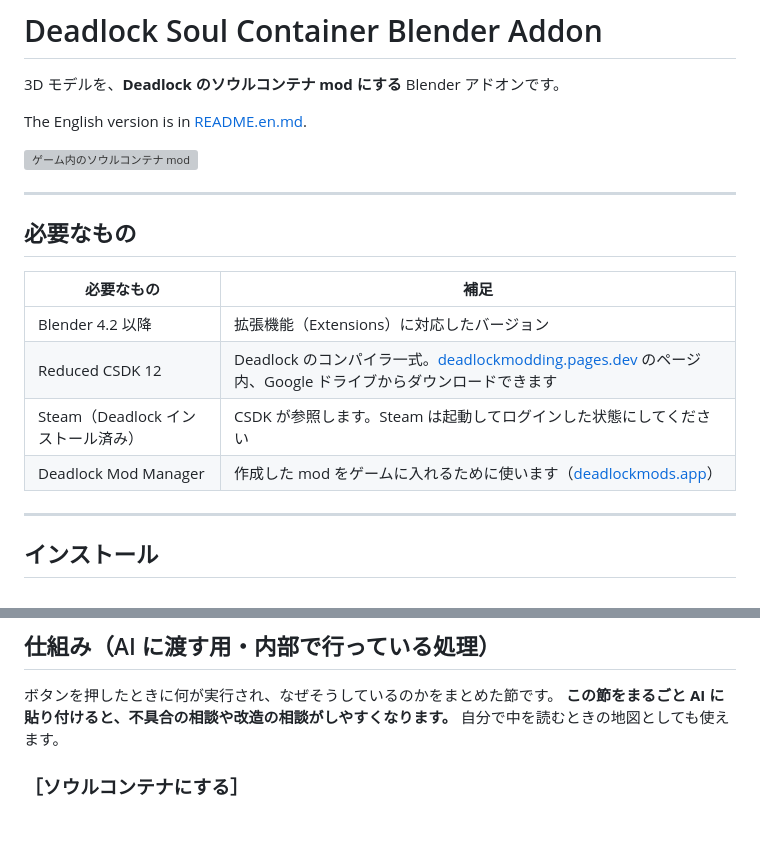
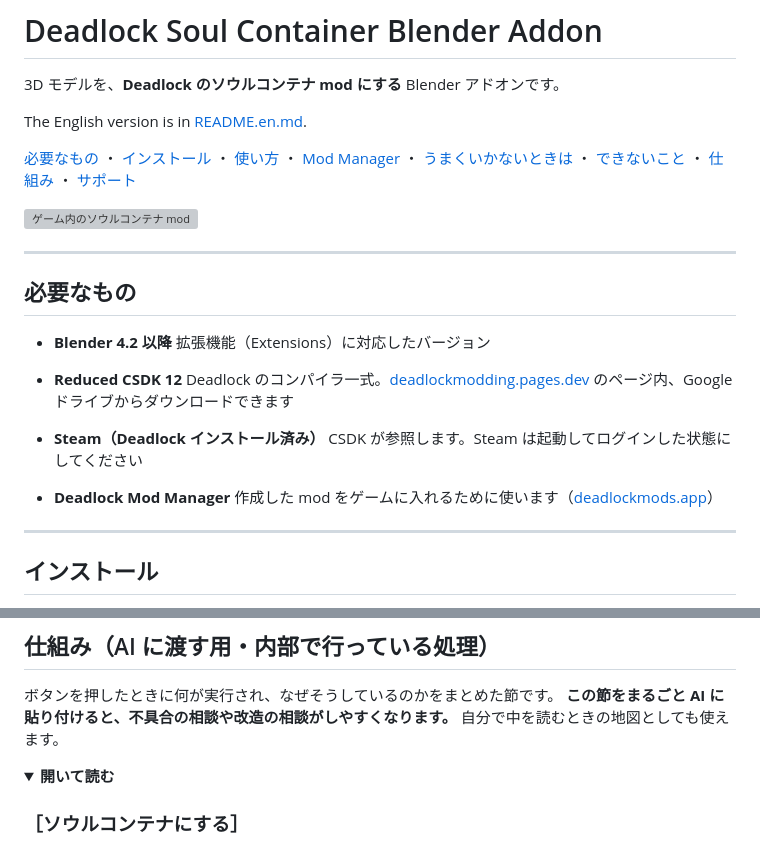
Before and after one commit to takomis/DeadlockSoulContainerBlenderAddon, a Markdown page: README.md, 2 parts joined by grey strips. Rendered like a GitHub page; folded sections open; blank space fills up the shorter version; grey boxes are pictures that could not be loaded.

Commit message:
Give the README room to breathe: a table of contents, bullets instead of a table, and the internals folded away
Co-Authored-By: Claude Opus 5 (1M context) <noreply@anthropic.com>

```diff
--- a/README.md
+++ b/README.md
@@ -3,6 +3,15 @@
 3D モデルを、**Deadlock のソウルコンテナ mod にする** Blender アドオンです。
 
 The English version is in [README.en.md](README.en.md).
+
+[必要なもの](#必要なもの) ・
+[インストール](#インストール) ・
+[使い方](#使い方) ・
+[Mod Manager](#deadlock-mod-manager-での操作) ・
+[うまくいかないときは](#うまくいかないときは) ・
+[できないこと](#このアドオンができないこと) ・
+[仕組み](#仕組みai-に渡す用内部で行っている処理) ・
+[サポート](#サポートについて)
 
 ![ゲーム内のソウルコンテナ mod](images/hero.png)
 
@@ -10,12 +19,17 @@ The English version is in [README.en.md](README.en.md).
 
 ## 必要なもの
 
-| 必要なもの | 補足 |
-|---|---|
-| Blender 4.2 以降 | 拡張機能（Extensions）に対応したバージョン |
-| Reduced CSDK 12 | Deadlock のコンパイラ一式。[deadlockmodding.pages.dev](https://deadlockmodding.pages.dev/modding-tools/csdk-12) のページ内、Google ドライブからダウンロードできます |
-| Steam（Deadlock インストール済み） | CSDK が参照します。Steam は起動してログインした状態にしてください |
-| Deadlock Mod Manager | 作成した mod をゲームに入れるために使います（[deadlockmods.app](https://deadlockmods.app/)） |
+- **Blender 4.2 以降**
+  拡張機能（Extensions）に対応したバージョン
+
+- **Reduced CSDK 12**
+  Deadlock のコンパイラ一式。[deadlockmodding.pages.dev](https://deadlockmodding.pages.dev/modding-tools/csdk-12) のページ内、Google ドライブからダウンロードできます
+
+- **Steam（Deadlock インストール済み）**
+  CSDK が参照します。Steam は起動してログインした状態にしてください
+
+- **Deadlock Mod Manager**
+  作成した mod をゲームに入れるために使います（[deadlockmods.app](https://deadlockmods.app/)）
 
 ---
 
@@ -129,6 +143,9 @@ Steam が起動しているかを確認してください。それでも解決
 **この節をまるごと AI に貼り付けると、不具合の相談や改造の相談がしやすくなります。**
 自分で中を読むときの地図としても使えます。
 
+<details>
+<summary><b>開いて読む</b></summary>
+
 ### ［ソウルコンテナにする］
 
 1. **選択したメッシュを複製します。** メッシュデータもマテリアルも複製側の持ち物にするため、
```
Also changed, not shown: other parts of README.md (+2 -0 lines), README.en.md (+25 -6 lines).
